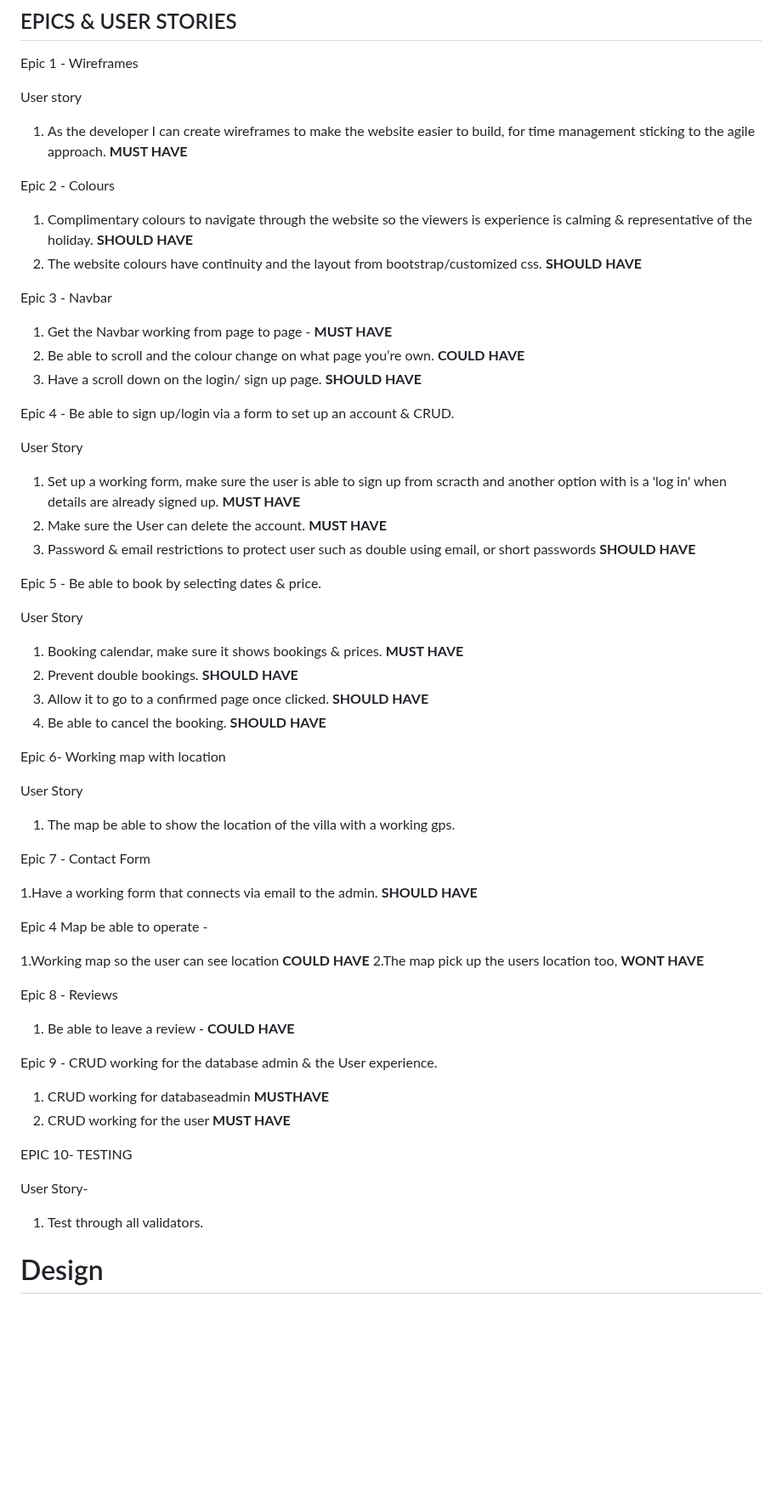
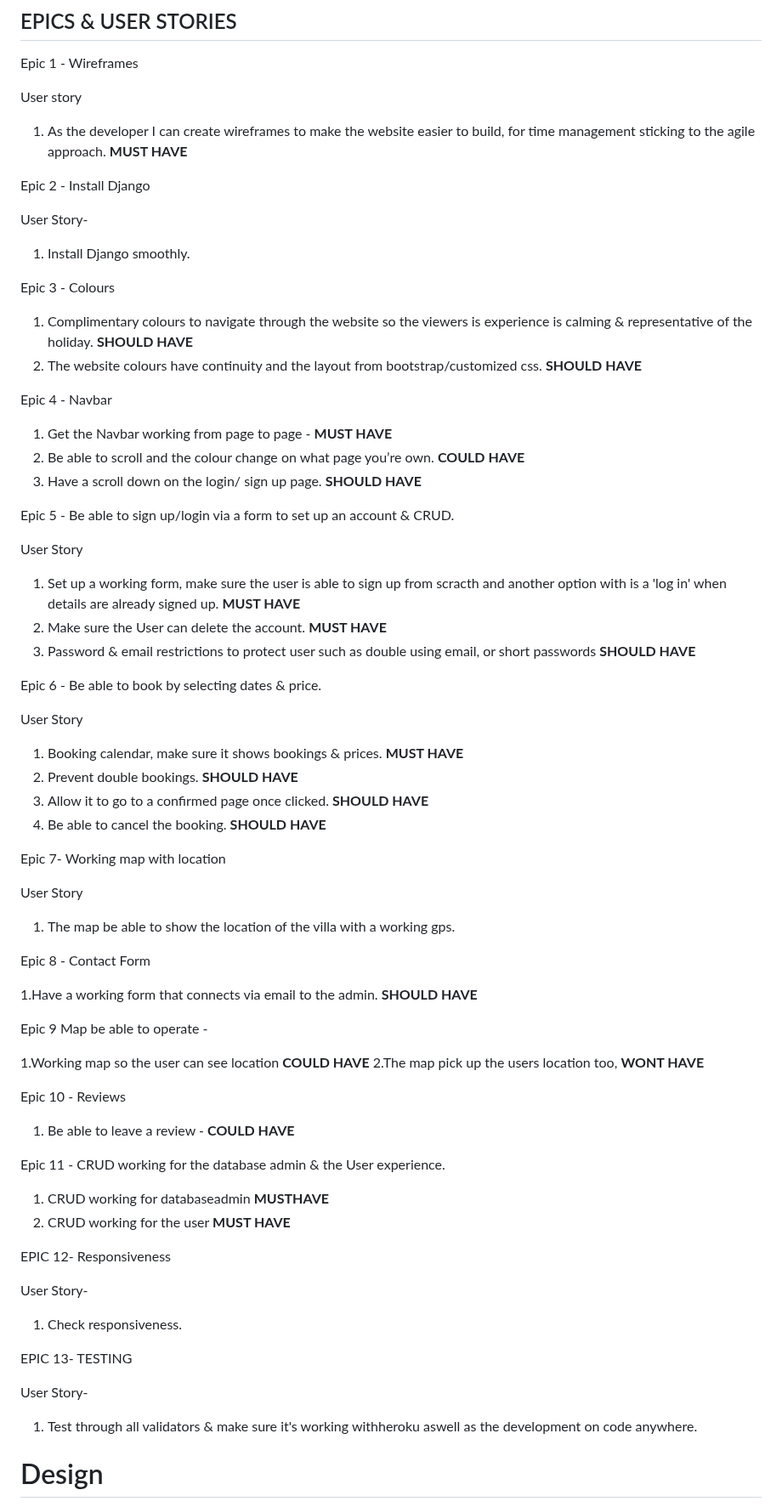
Before and after one commit to sammaxfleet/LOSIMPLEDJANGO, a Markdown page: README.md, the part around the change. Shown at 85% size. Drawn GitHub-style; blank space fills up the shorter version.

```diff
--- a/README.md
+++ b/README.md
@@ -47,21 +47,24 @@ User story
 
 1. As the developer I can create wireframes to make the website easier to build, for time management sticking to the agile approach. **MUST HAVE**
 
+Epic 2 - Install Django
 
+User Story-
+1. Install Django smoothly.
 
-Epic 2 - Colours
+Epic 3 - Colours
 1. Complimentary colours to navigate through the website so the viewers is experience is calming & representative of the holiday. **SHOULD HAVE**
 2. The website colours have continuity and the layout from bootstrap/customized css. **SHOULD HAVE**
 
 
-Epic 3 - Navbar
+Epic 4 - Navbar
 
 1. Get the Navbar working from page to page - **MUST HAVE**
 2. Be able to scroll and the colour change on what page you’re own. **COULD HAVE**
 3. Have a scroll down on the login/ sign up page. **SHOULD HAVE**
 
 
-Epic 4 - Be able to sign up/login via a form to set up an account & CRUD.
+Epic 5 - Be able to sign up/login via a form to set up an account & CRUD.
 
  User Story
 
@@ -70,7 +73,7 @@ Epic 4 - Be able to sign up/login via a form to set up an account & CRUD.
 3. Password & email restrictions to protect user such as double using email, or short passwords **SHOULD HAVE**
 
 
-Epic 5  - Be able to book by selecting dates & price.
+Epic 6  - Be able to book by selecting dates & price.
 
 User Story
 
@@ -80,39 +83,46 @@ User Story
 3. Be able to cancel the booking. **SHOULD HAVE**
 
 
-Epic 6- Working map with location
+Epic 7- Working map with location
 
 User Story
 
 1. The map be able to show the location of the villa with a working gps.
 
 
-
-Epic 7  - Contact Form
+Epic 8  - Contact Form
 
 1.Have a working form that connects via email to the admin. **SHOULD HAVE**
 
-Epic 4 Map be able to operate -
+Epic 9 Map be able to operate -
 
 1.Working map so the user can see location **COULD HAVE**
 2.The map pick up the users location too, **WONT HAVE**
 
-Epic 8 - Reviews
+Epic 10 - Reviews
 
 1. Be able to leave a review - **COULD HAVE**
 
 
 
-Epic 9 - CRUD working for the database admin & the User experience.
+Epic 11 - CRUD working for the database admin & the User experience.
 
 1. CRUD working for databaseadmin **MUSTHAVE**
 2. CRUD working for the user **MUST HAVE**
 
-EPIC 10- TESTING
+EPIC 12- Responsiveness
 
 User Story-
 
-1. Test through all validators.
+1. Check responsiveness.
+
+
+
+EPIC 13- TESTING
+
+User Story-
+
+1. Test through all validators & make sure it's working withheroku aswell as the development on code anywhere.
 
 
 
```
